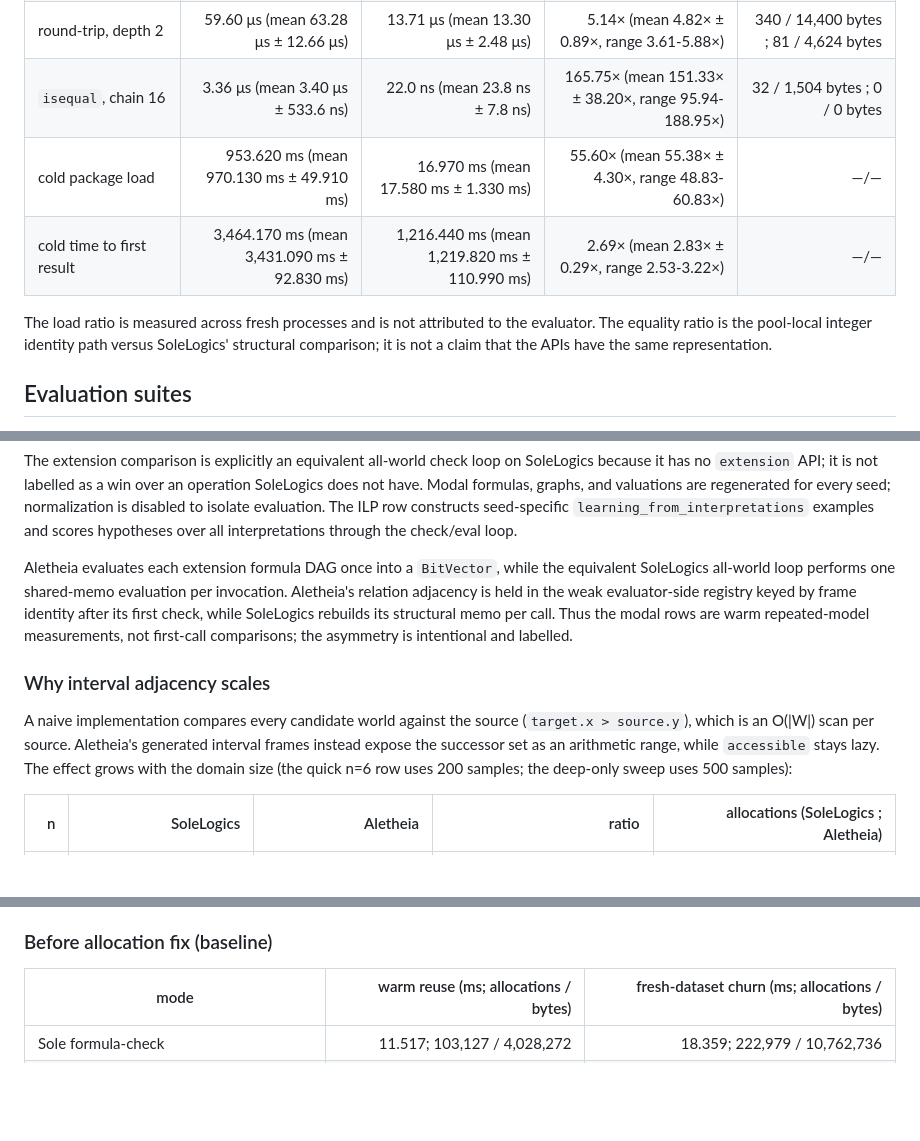
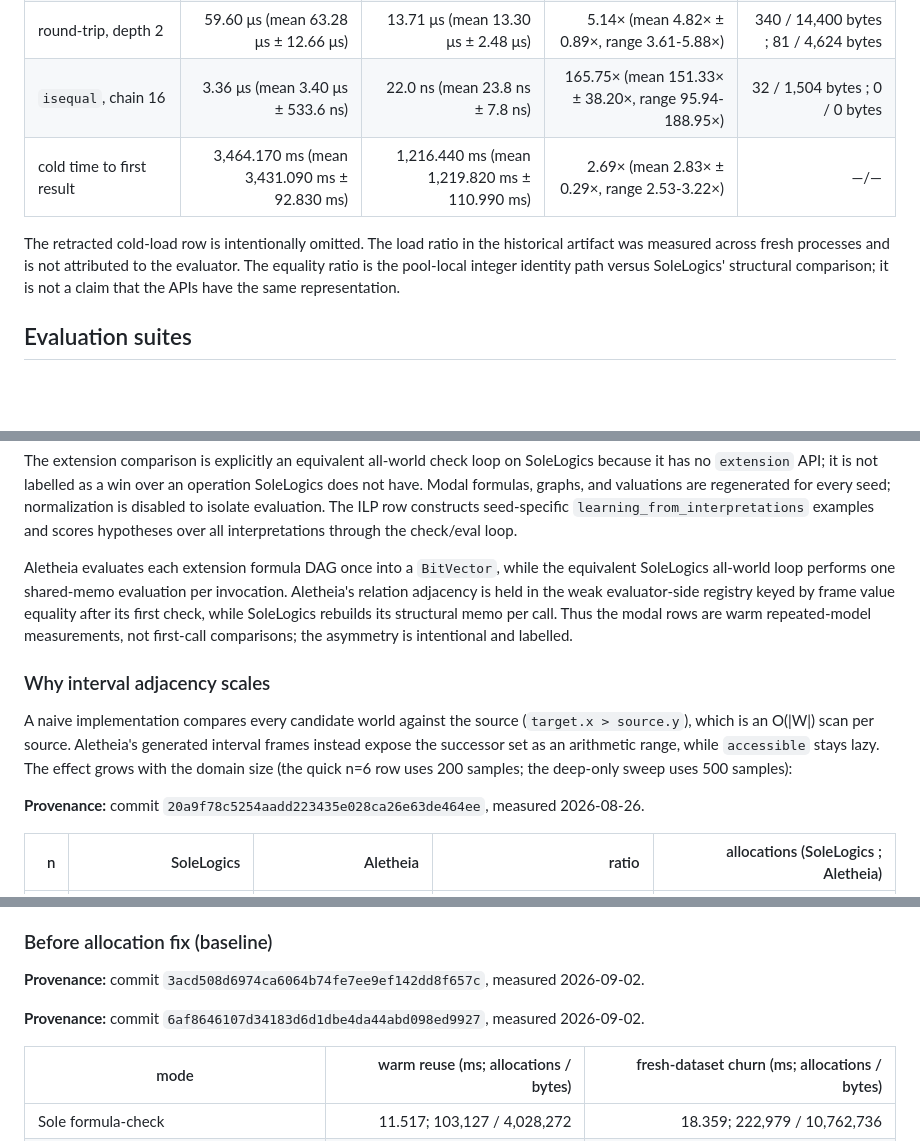
Before and after one commit to eduardstan/Aletheia.jl, a Markdown page: docs/src/results.md, 3 parts joined by grey strips. Drawn GitHub-style; blank space fills up the shorter version.

```diff
--- a/docs/src/results.md
+++ b/docs/src/results.md
@@ -90,11 +122,11 @@ there is no allocation sample for those wall-clock measurements.
 | printing, depth 2 | 11.72 μs (mean 14.95 μs ± 8.25 μs) | 4.02 μs (mean 4.61 μs ± 1.50 μs) | 2.92× (mean 3.07× ± 0.78×, range 2.30-4.26×) | 45 / 1,792 bytes ; 19 / 864 bytes |
 | round-trip, depth 2 | 59.60 μs (mean 63.28 μs ± 12.66 μs) | 13.71 μs (mean 13.30 μs ± 2.48 μs) | 5.14× (mean 4.82× ± 0.89×, range 3.61-5.88×) | 340 / 14,400 bytes ; 81 / 4,624 bytes |
 | `isequal`, chain 16 | 3.36 μs (mean 3.40 μs ± 533.6 ns) | 22.0 ns (mean 23.8 ns ± 7.8 ns) | 165.75× (mean 151.33× ± 38.20×, range 95.94-188.95×) | 32 / 1,504 bytes ; 0 / 0 bytes |
-| cold package load | 953.620 ms (mean 970.130 ms ± 49.910 ms) | 16.970 ms (mean 17.580 ms ± 1.330 ms) | 55.60× (mean 55.38× ± 4.30×, range 48.83-60.83×) | —/— |
 | cold time to first result | 3,464.170 ms (mean 3,431.090 ms ± 92.830 ms) | 1,216.440 ms (mean 1,219.820 ms ± 110.990 ms) | 2.69× (mean 2.83× ± 0.29×, range 2.53-3.22×) | —/— |
 
-The load ratio is measured across fresh processes and is not attributed to the
-evaluator. The equality ratio is the pool-local integer identity path versus
+The retracted cold-load row is intentionally omitted. The load ratio in the
+historical artifact was measured across fresh processes and is not attributed
+to the evaluator. The equality ratio is the pool-local integer identity path versus
 SoleLogics' structural comparison; it is not a claim that the APIs have the
 same representation.
 
@@ -175,7 +209,7 @@ and scores hypotheses over all interpretations through the check/eval loop.
 Aletheia evaluates each extension formula DAG once into a `BitVector`, while the
 equivalent SoleLogics all-world loop performs one shared-memo evaluation per
 invocation. Aletheia's relation adjacency is held in the weak evaluator-side registry keyed by
-frame identity after its first check, while SoleLogics rebuilds its structural memo per call. Thus the
+frame value equality after its first check, while SoleLogics rebuilds its structural memo per call. Thus the
 modal rows are warm repeated-model measurements, not first-call comparisons; the
 asymmetry is intentional and labelled.
 
@@ -186,6 +220,8 @@ A naive implementation compares every candidate world against the source
 generated interval frames instead expose the successor set as an arithmetic
 range, while `accessible` stays lazy. The effect grows with the domain size
 (the quick n=6 row uses 200 samples; the deep-only sweep uses 500 samples):
+
+**Provenance:** commit `20a9f78c5254aadd223435e028ca26e63de464ee`, measured 2026-08-26.
 
 | n | SoleLogics | Aletheia | ratio | allocations (SoleLogics ; Aletheia) |
 | ---: | ---: | ---: | ---: | ---: |
@@ -425,6 +467,10 @@ reuse. The published values below are scope-limited.
 
 ### Before allocation fix (baseline)
 
+**Provenance:** commit `3acd508d6974ca6064b74fe7ee9ef142dd8f657c`, measured 2026-09-02.
+
+**Provenance:** commit `6af8646107d34183d6d1dbe4da44abd098ed9927`, measured 2026-09-02.
+
 | mode | warm reuse (ms; allocations / bytes) | fresh-dataset churn (ms; allocations / bytes) |
 | --- | ---: | ---: |
 | Sole formula-check | 11.517; 103,127 / 4,028,272 | 18.359; 222,979 / 10,762,736 |
```
Also changed, not shown: other parts of docs/src/results.md (+59 -13 lines).
